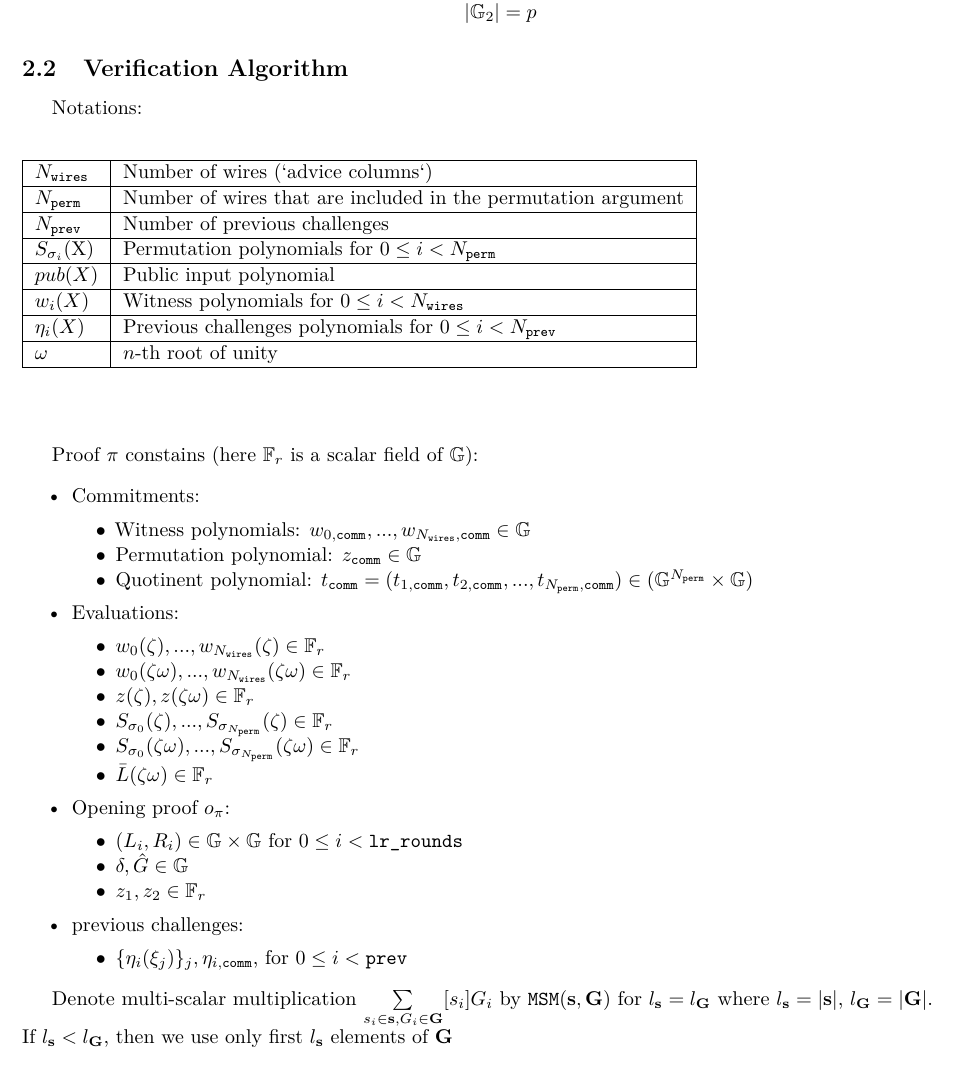
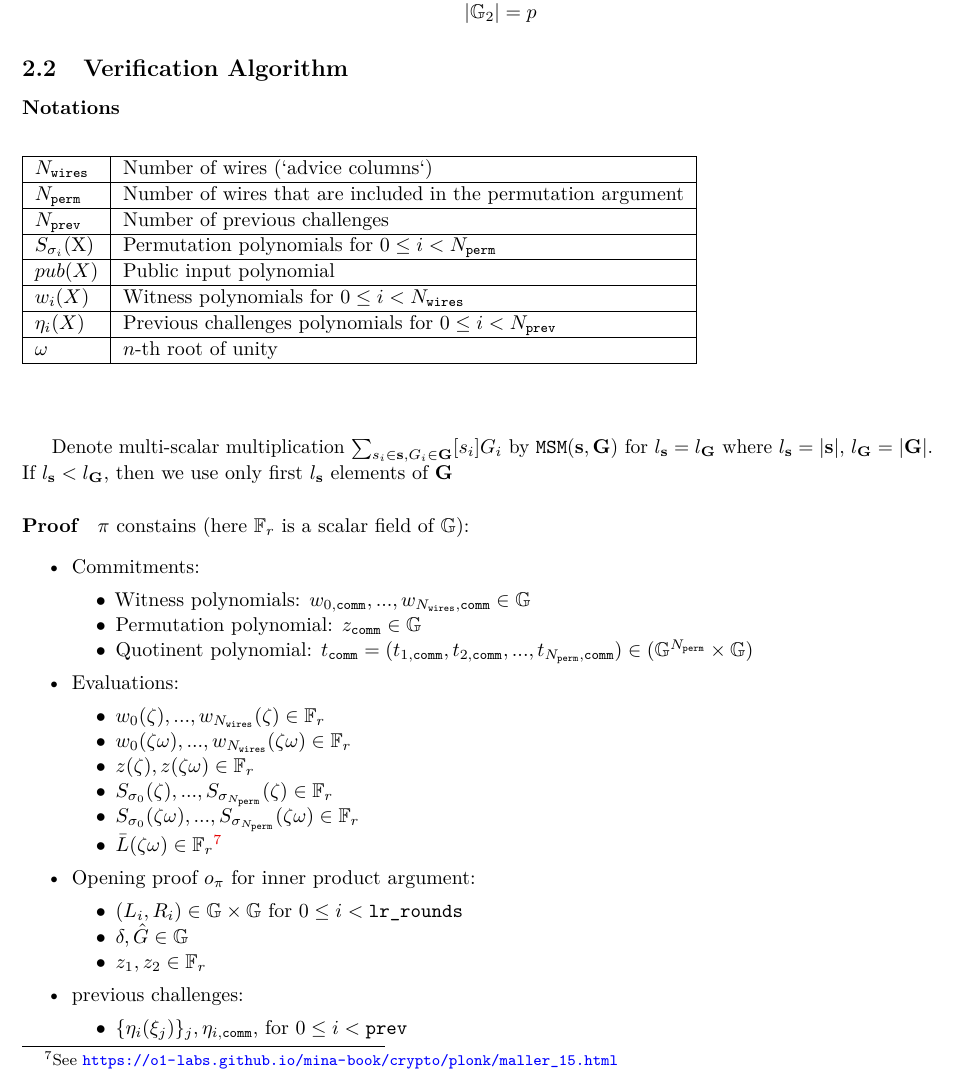
Before and after one commit to NilFoundation/mina-state-proof, a LaTeX document (docs/circuit/main.tex, which reads docs/circuit/sections/preliminaries.tex): part of page 2 of 8, cut so that both start at the same text. Compiled offline with pdfLaTeX.

Commit message:
circuit description minor changes #15

```diff
--- a/docs/circuit/sections/preliminaries.tex
+++ b/docs/circuit/sections/preliminaries.tex
@@ -22,7 +22,7 @@ Pasta curves parameters:
 
 \subsection{Verification Algorithm}
 
-Notations:
+\paragraph{Notations}
 
 \begin{center}
 \begin{table}[H]
@@ -48,7 +48,11 @@ Notations:
 \end{table}
 \end{center}
 
-Proof $\pi$ constains (here $\mathbb{F}_r$ is a scalar field of $\mathbb{G}$):
+Denote multi-scalar multiplication $\sum_{s_i \in \textbf{s}, G_i \in \textbf{G}}[s_i]G_i$ by $\texttt{MSM}(\textbf{s}, \textbf{G})$ for $l_{\textbf{s}} = l_{\textbf{G}}$ where $l_{\textbf{s}} = |\textbf{s}|$, $l_{\textbf{G}} = |\textbf{G}|$.
+If $l_{\textbf{s}} < l_{\textbf{G}}$, then we use only first $l_{\textbf{s}}$ elements of $\textbf{G}$
+
+\paragraph{Proof}
+$\pi$ constains (here $\mathbb{F}_r$ is a scalar field of $\mathbb{G}$):
 \begin{itemize}\label{proof-state}
 	\item Commitments:
 	\begin{itemize}
@@ -63,9 +67,9 @@ Proof $\pi$ constains (here $\mathbb{F}_r$ is a scalar field of $\mathbb{G}$):
 		\item $z(\zeta), z(\zeta\omega) \in \mathbb{F}_r$
 		\item $S_{\sigma_0}(\zeta), ...,S_{\sigma_{N_{\texttt{perm}}}}(\zeta) \in \mathbb{F}_r$
 		\item $S_{\sigma_0}(\zeta\omega), ..., S_{\sigma_{N_{\texttt{perm}}}}(\zeta\omega) \in \mathbb{F}_r$
-		\item $\bar{L}(\zeta\omega) \in \mathbb{F}_r$
+		\item $\bar{L}(\zeta\omega) \in \mathbb{F}_r$\footnote{See \url{https://o1-labs.github.io/mina-book/crypto/plonk/maller_15.html}}
 	\end{itemize}
-	\item Opening proof $o_\pi$:
+	\item Opening proof $o_\pi$ for inner product argument:
 	\begin{itemize}
 		\item $(L_i, R_i) \in \mathbb{G} \times \mathbb{G}$ for $0 \leq i < \texttt{lr\_rounds}$ % vector of rounds of L and R commitments
 		\item $\delta, \hat{G} \in \mathbb{G}$
@@ -76,10 +80,6 @@ Proof $\pi$ constains (here $\mathbb{F}_r$ is a scalar field of $\mathbb{G}$):
 		\item $\{\eta_i(\xi_j)\}_{j}, \eta_{i, \texttt{comm}}$, for $0 \leq i < \texttt{prev}$
 	\end{itemize}
 \end{itemize}
-
-
-Denote multi-scalar multiplication $\sum\limits_{s_i \in \textbf{s}, G_i \in \textbf{G}}[s_i]G_i$ by $\texttt{MSM}(\textbf{s}, \textbf{G})$ for $l_{\textbf{s}} = l_{\textbf{G}}$ where $l_{\textbf{s}} = |\textbf{s}|$, $l_{\textbf{G}} = |\textbf{G}|$.
-If $l_{\textbf{s}} < l_{\textbf{G}}$, then we use only first $l_{\textbf{s}}$ elements of $\textbf{G}$
 
 \textbf{Remark}: For simplicity, we do not use distinct proofs index $i$ for each element in the algorithm below.
 For instance, we write $pub_{\texttt{comm}}$ instead of $pub_{i, \texttt{comm}}$.
```
Also changed, not shown: docs/circuit/main.pdf.
